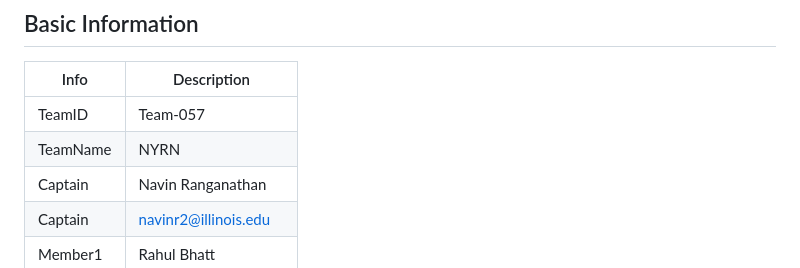
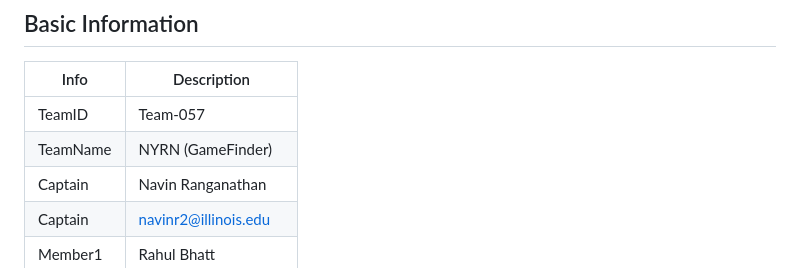
Before and after one commit to cs411-alawini/sp23-cs411-team057-NYRN, a Markdown page: TeamInfo.md, the part around the change. GitHub-like rendering.

```diff
--- a/TeamInfo.md
+++ b/TeamInfo.md
@@ -5,7 +5,7 @@
 |   Info      |        Description     |
 | ----------- | ---------------------- |
 | TeamID      |        Team-057        |
-| TeamName    |         NYRN           |
+| TeamName    |         NYRN (GameFinder)          |
 | Captain     |  Navin Ranganathan     |
 | Captain     |  navinr2@illinois.edu  |
 | Member1     |      Rahul Bhatt       |
```
